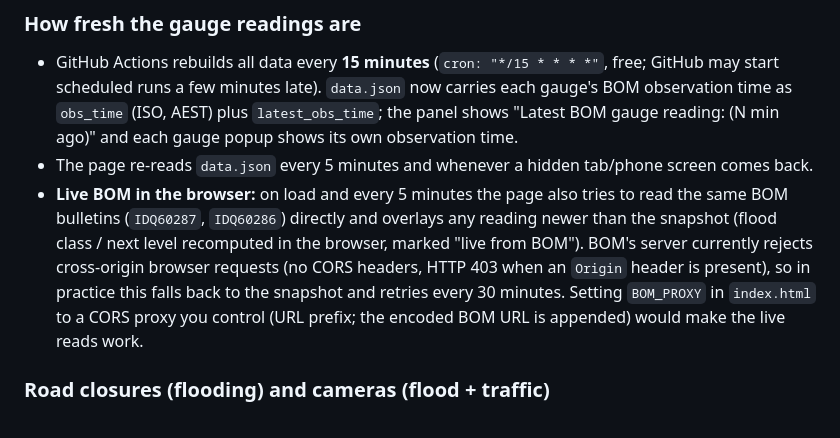
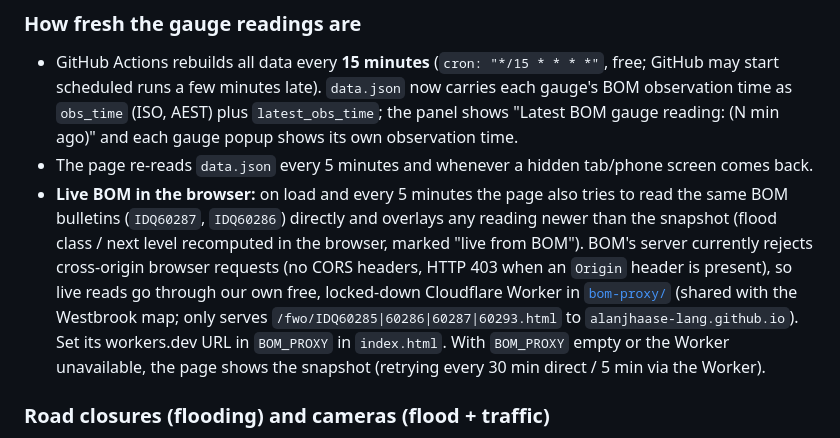
Before and after one commit to alanjhaase-lang/sunshine-coast-flood-map, a Markdown page: README.md, the part around the change. Rendered like a GitHub page.

Commit message:
README: document bom-proxy Worker

```diff
--- a/README.md
+++ b/README.md
@@ -118,9 +118,11 @@ nowcast), one colour scheme (Universal Blue, scale shown in the panel), max tile
 - **Live BOM in the browser:** on load and every 5 minutes the page also tries to read the same BOM bulletins
   (`IDQ60287`, `IDQ60286`) directly and overlays any reading newer than the snapshot (flood class / next
   level recomputed in the browser, marked "live from BOM"). BOM's server currently rejects cross-origin
-  browser requests (no CORS headers, HTTP 403 when an `Origin` header is present), so in practice this falls
-  back to the snapshot and retries every 30 minutes. Setting `BOM_PROXY` in `index.html` to a CORS proxy you
-  control (URL prefix; the encoded BOM URL is appended) would make the live reads work.
+  browser requests (no CORS headers, HTTP 403 when an `Origin` header is present), so live reads go through
+  our own free, locked-down Cloudflare Worker in [`bom-proxy/`](bom-proxy/) (shared with the Westbrook map; only
+  serves `/fwo/IDQ60285|60286|60287|60293.html` to `alanjhaase-lang.github.io`). Set its workers.dev URL in
+  `BOM_PROXY` in `index.html`. With `BOM_PROXY` empty or the Worker unavailable, the page shows the snapshot
+  (retrying every 30 min direct / 5 min via the Worker).
 
 ### Road closures (flooding) and cameras (flood + traffic)
 
```
